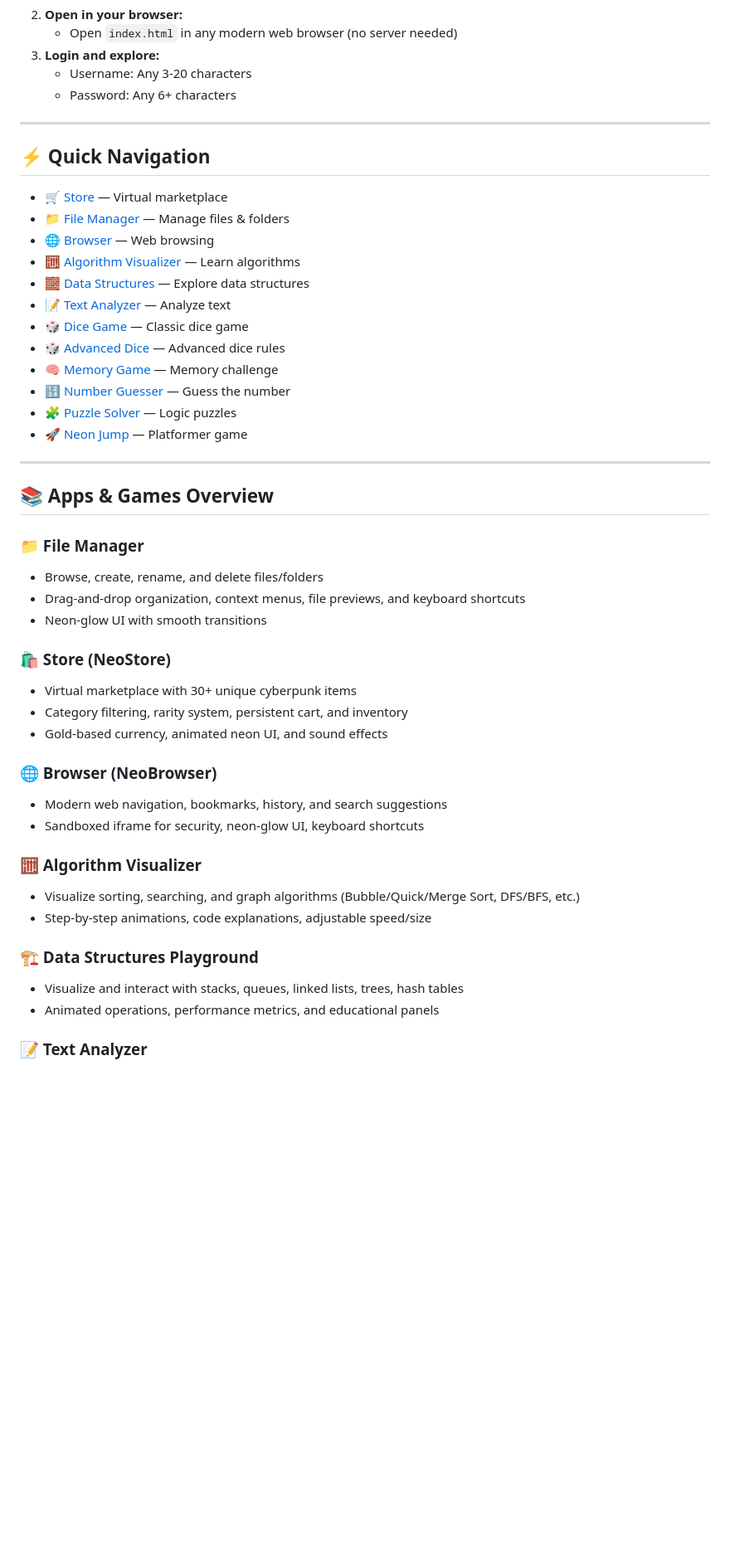
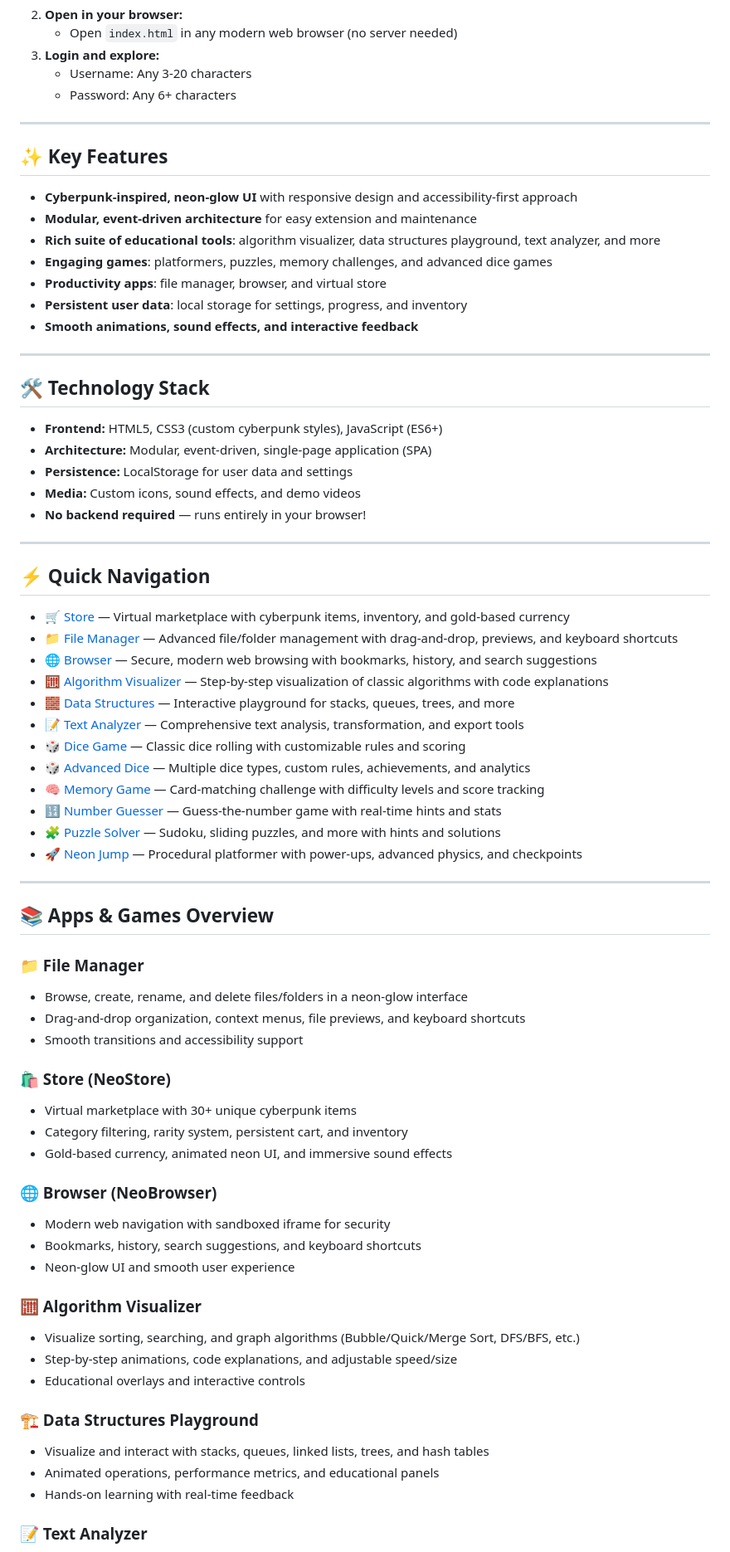
Before and after one commit to yahmadi45/neoncity.v1, a Markdown page: README.md, the part around one of its changes. Shown at 83% size. Drawn GitHub-style; blank space fills up the shorter version.

Commit message:
Update README.md with detailed and professional version

```diff
--- a/README.md
+++ b/README.md
@@ -31,45 +31,68 @@ A futuristic, cyberpunk-inspired web operating system packed with educational to
 
 ---
 
+## ✨ Key Features
+- **Cyberpunk-inspired, neon-glow UI** with responsive design and accessibility-first approach
+- **Modular, event-driven architecture** for easy extension and maintenance
+- **Rich suite of educational tools**: algorithm visualizer, data structures playground, text analyzer, and more
+- **Engaging games**: platformers, puzzles, memory challenges, and advanced dice games
+- **Productivity apps**: file manager, browser, and virtual store
+- **Persistent user data**: local storage for settings, progress, and inventory
+- **Smooth animations, sound effects, and interactive feedback**
+
+---
+
+## 🛠️ Technology Stack
+- **Frontend:** HTML5, CSS3 (custom cyberpunk styles), JavaScript (ES6+)
+- **Architecture:** Modular, event-driven, single-page application (SPA)
+- **Persistence:** LocalStorage for user data and settings
+- **Media:** Custom icons, sound effects, and demo videos
+- **No backend required** — runs entirely in your browser!
+
+---
+
 ## ⚡ Quick Navigation
-- [🛒 Store](src/README_APPS_GAMES/Store.md) — Virtual marketplace
-- [📁 File Manager](src/README_APPS_GAMES/FileManager.md) — Manage files & folders
-- [🌐 Browser](src/README_APPS_GAMES/Browser.md) — Web browsing
-- [🧮 Algorithm Visualizer](src/README_APPS_GAMES/AlgorithmVisualizer.md) — Learn algorithms
-- [🧱 Data Structures](src/README_APPS_GAMES/DataStructures.md) — Explore data structures
-- [📝 Text Analyzer](src/README_APPS_GAMES/TextAnalyzer.md) — Analyze text
-- [🎲 Dice Game](src/README_APPS_GAMES/DiceGame.md) — Classic dice game
-- [🎲 Advanced Dice](src/README_APPS_GAMES/AdvancedDice.md) — Advanced dice rules
-- [🧠 Memory Game](src/README_APPS_GAMES/MemoryGame.md) — Memory challenge
-- [🔢 Number Guesser](src/README_APPS_GAMES/NumberGuesser.md) — Guess the number
-- [🧩 Puzzle Solver](src/README_APPS_GAMES/PuzzleSolver.md) — Logic puzzles
-- [🚀 Neon Jump](src/README_APPS_GAMES/NeonJump.md) — Platformer game
+- [🛒 Store](src/README_APPS_GAMES/Store.md) — Virtual marketplace with cyberpunk items, inventory, and gold-based currency
+- [📁 File Manager](src/README_APPS_GAMES/FileManager.md) — Advanced file/folder management with drag-and-drop, previews, and keyboard shortcuts
+- [🌐 Browser](src/README_APPS_GAMES/Browser.md) — Secure, modern web browsing with bookmarks, history, and search suggestions
+- [🧮 Algorithm Visualizer](src/README_APPS_GAMES/AlgorithmVisualizer.md) — Step-by-step visualization of classic algorithms with code explanations
+- [🧱 Data Structures](src/README_APPS_GAMES/DataStructures.md) — Interactive playground for stacks, queues, trees, and more
+- [📝 Text Analyzer](src/README_APPS_GAMES/TextAnalyzer.md) — Comprehensive text analysis, transformation, and export tools
+- [🎲 Dice Game](src/README_APPS_GAMES/DiceGame.md) — Classic dice rolling with customizable rules and scoring
+- [🎲 Advanced Dice](src/README_APPS_GAMES/AdvancedDice.md) — Multiple dice types, custom rules, achievements, and analytics
+- [🧠 Memory Game](src/README_APPS_GAMES/MemoryGame.md) — Card-matching challenge with difficulty levels and score tracking
+- [🔢 Number Guesser](src/README_APPS_GAMES/NumberGuesser.md) — Guess-the-number game with real-time hints and stats
+- [🧩 Puzzle Solver](src/README_APPS_GAMES/PuzzleSolver.md) — Sudoku, sliding puzzles, and more with hints and solutions
+- [🚀 Neon Jump](src/README_APPS_GAMES/NeonJump.md) — Procedural platformer with power-ups, advanced physics, and checkpoints
 
 ---
 
 ## 📚 Apps & Games Overview
 
 ### 📁 File Manager
-- Browse, create, rename, and delete files/folders
+- Browse, create, rename, and delete files/folders in a neon-glow interface
 - Drag-and-drop organization, context menus, file previews, and keyboard shortcuts
-- Neon-glow UI with smooth transitions
+- Smooth transitions and accessibility support
 
 ### 🛍️ Store (NeoStore)
 - Virtual marketplace with 30+ unique cyberpunk items
 - Category filtering, rarity system, persistent cart, and inventory
-- Gold-based currency, animated neon UI, and sound effects
+- Gold-based currency, animated neon UI, and immersive sound effects
 
 ### 🌐 Browser (NeoBrowser)
-- Modern web navigation, bookmarks, history, and search suggestions
-- Sandboxed iframe for security, neon-glow UI, keyboard shortcuts
+- Modern web navigation with sandboxed iframe for security
+- Bookmarks, history, search suggestions, and keyboard shortcuts
+- Neon-glow UI and smooth user experience
 
 ### 🧮 Algorithm Visualizer
 - Visualize sorting, searching, and graph algorithms (Bubble/Quick/Merge Sort, DFS/BFS, etc.)
-- Step-by-step animations, code explanations, adjustable speed/size
+- Step-by-step animations, code explanations, and adjustable speed/size
+- Educational overlays and interactive controls
 
 ### 🏗️ Data Structures Playground
-- Visualize and interact with stacks, queues, linked lists, trees, hash tables
+- Visualize and interact with stacks, queues, linked lists, trees, and hash tables
 - Animated operations, performance metrics, and educational panels
+- Hands-on learning with real-time feedback
 
 ### 📝 Text Analyzer
 - Word/character count, frequency analysis, readability metrics
```
Also changed, not shown: other parts of README.md (+25 -9 lines).
